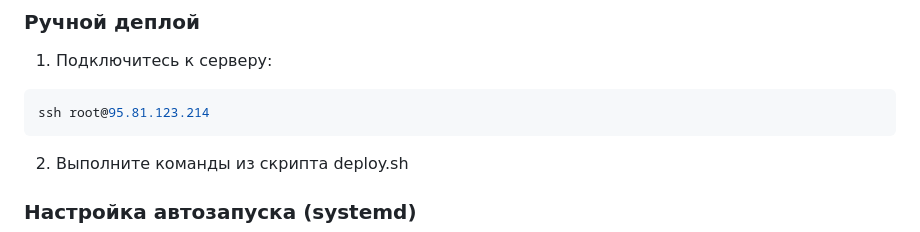
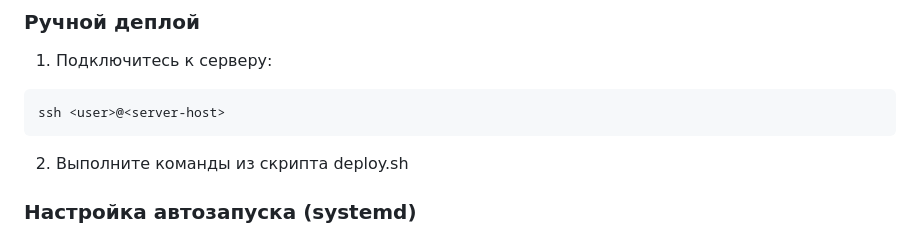
Before and after one commit to holmok1577-ops/portfolio-sait-and-bot, a Markdown page: README.md, the part around the change. Rendered like a GitHub page.

````diff
--- a/README.md
+++ b/README.md
@@ -120,7 +120,7 @@ docker-compose --profile with-nginx up -d
 
 1. Подключитесь к серверу:
 ```bash
-ssh root@95.81.123.214
+ssh <user>@<server-host>
 ```
 
 2. Выполните команды из скрипта deploy.sh
````
Also changed, not shown: docs/DEPLOY.md (+7 -7 lines).
